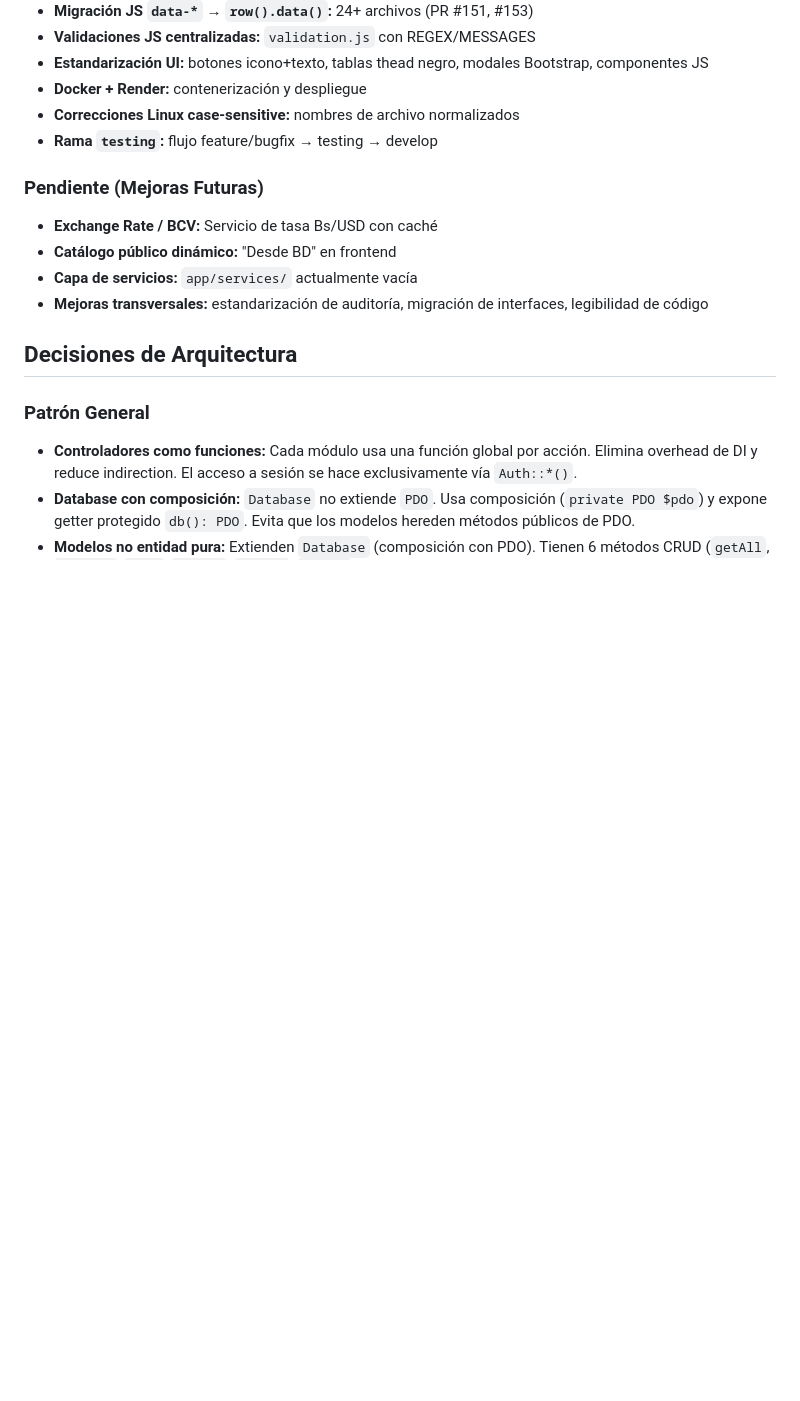
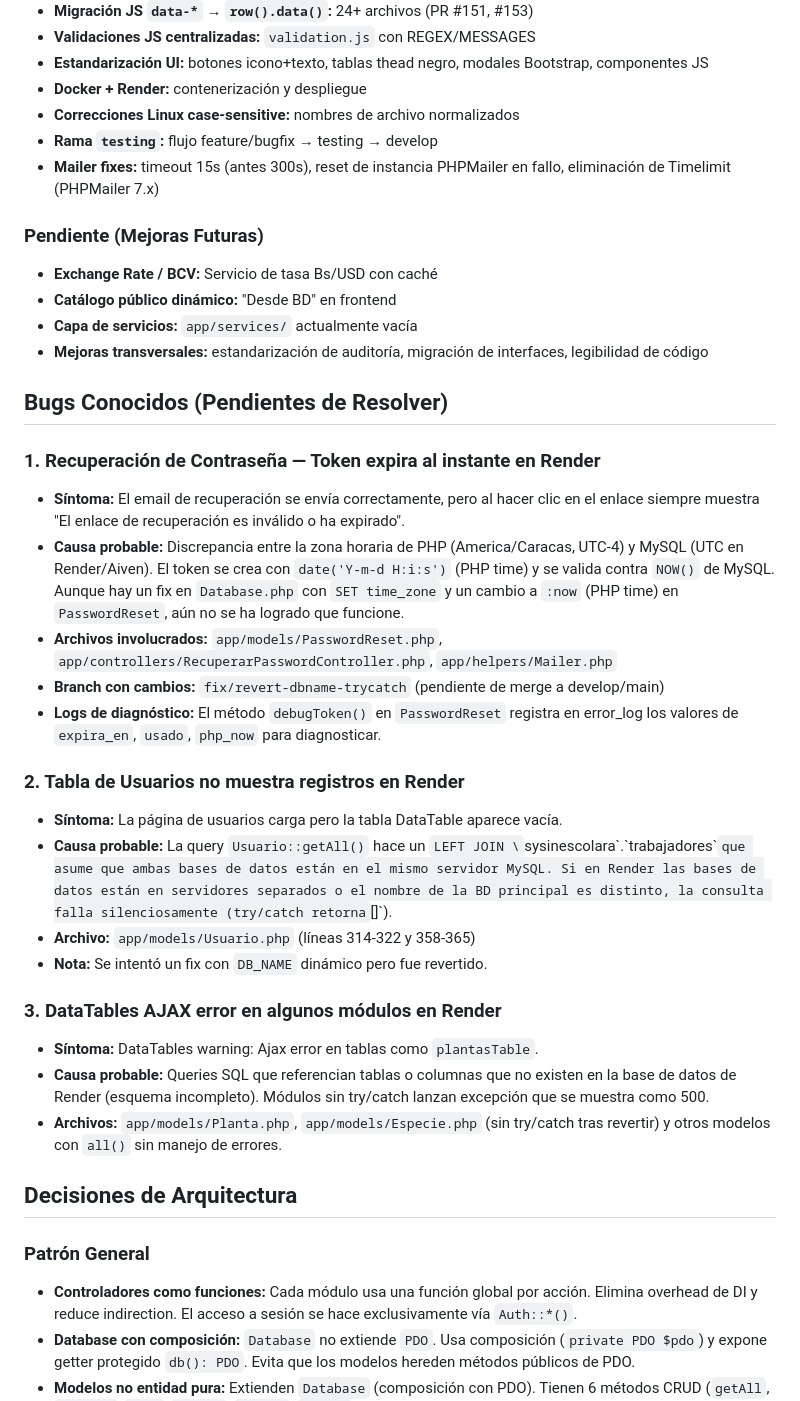
Before and after one commit to Team-Project-Org-2025/sys-inescolara, a Markdown page: SPEC.md, the part around one of its changes. Drawn GitHub-style; blank space fills up the shorter version.

Commit message:
docs: actualizar SPEC.md con bugs conocidos y estado actual

```diff
--- a/SPEC.md
+++ b/SPEC.md
@@ -227,12 +227,33 @@ Control de inventario, ventas, producción, lotes, insumos, trabajadores, tareas
 - **Docker + Render:** contenerización y despliegue
 - **Correcciones Linux case-sensitive:** nombres de archivo normalizados
 - **Rama `testing`:** flujo feature/bugfix → testing → develop
+- **Mailer fixes:** timeout 15s (antes 300s), reset de instancia PHPMailer en fallo, eliminación de Timelimit (PHPMailer 7.x)
 
 ### Pendiente (Mejoras Futuras)
 - **Exchange Rate / BCV:** Servicio de tasa Bs/USD con caché
 - **Catálogo público dinámico:** "Desde BD" en frontend
 - **Capa de servicios:** `app/services/` actualmente vacía
 - **Mejoras transversales:** estandarización de auditoría, migración de interfaces, legibilidad de código
+
+## Bugs Conocidos (Pendientes de Resolver)
+
+### 1. Recuperación de Contraseña — Token expira al instante en Render
+- **Síntoma:** El email de recuperación se envía correctamente, pero al hacer clic en el enlace siempre muestra "El enlace de recuperación es inválido o ha expirado".
+- **Causa probable:** Discrepancia entre la zona horaria de PHP (America/Caracas, UTC-4) y MySQL (UTC en Render/Aiven). El token se crea con `date('Y-m-d H:i:s')` (PHP time) y se valida contra `NOW()` de MySQL. Aunque hay un fix en `Database.php` con `SET time_zone` y un cambio a `:now` (PHP time) en `PasswordReset`, aún no se ha logrado que funcione.
+- **Archivos involucrados:** `app/models/PasswordReset.php`, `app/controllers/RecuperarPasswordController.php`, `app/helpers/Mailer.php`
+- **Branch con cambios:** `fix/revert-dbname-trycatch` (pendiente de merge a develop/main)
+- **Logs de diagnóstico:** El método `debugToken()` en `PasswordReset` registra en error_log los valores de `expira_en`, `usado`, `php_now` para diagnosticar.
+
+### 2. Tabla de Usuarios no muestra registros en Render
+- **Síntoma:** La página de usuarios carga pero la tabla DataTable aparece vacía.
+- **Causa probable:** La query `Usuario::getAll()` hace un `LEFT JOIN \`sysinescolara\`.\`trabajadores\`` que asume que ambas bases de datos están en el mismo servidor MySQL. Si en Render las bases de datos están en servidores separados o el nombre de la BD principal es distinto, la consulta falla silenciosamente (try/catch retorna `[]`).
+- **Archivo:** `app/models/Usuario.php` (líneas 314-322 y 358-365)
+- **Nota:** Se intentó un fix con `DB_NAME` dinámico pero fue revertido.
+
+### 3. DataTables AJAX error en algunos módulos en Render
+- **Síntoma:** DataTables warning: Ajax error en tablas como `plantasTable`.
+- **Causa probable:** Queries SQL que referencian tablas o columnas que no existen en la base de datos de Render (esquema incompleto). Módulos sin try/catch lanzan excepción que se muestra como 500.
+- **Archivos:** `app/models/Planta.php`, `app/models/Especie.php` (sin try/catch tras revertir) y otros modelos con `all()` sin manejo de errores.
 
 ## Decisiones de Arquitectura
 
```
Also changed, not shown: other parts of SPEC.md (+15 -2 lines).
